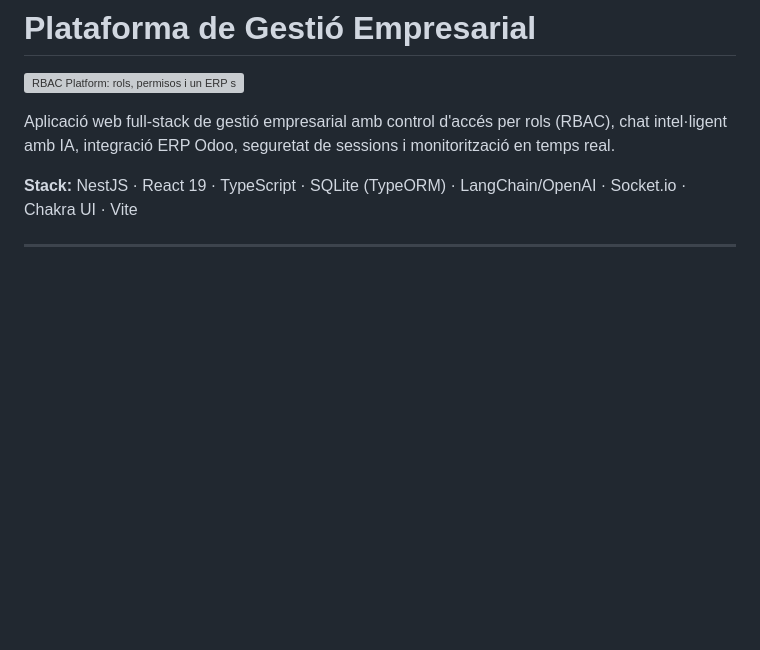
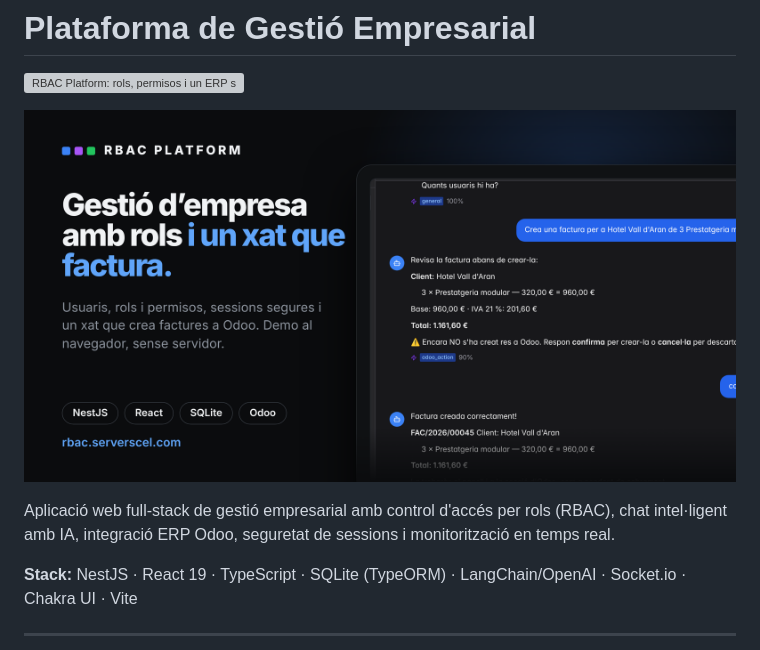
Before and after one commit to Celtico/rbac-platform, a Markdown page: README.md, the part around the change. GitHub-like rendering; pictures changed too: docs/cover-xat.png (added); blank space fills up the shorter version; grey boxes are pictures that could not be loaded.

Commit message:
docs: segona caràtula, la del xat

```diff
--- a/README.md
+++ b/README.md
@@ -1,6 +1,8 @@
 # Plataforma de Gestió Empresarial
 
 ![RBAC Platform: rols, permisos i un ERP simulat, dins del navegador](client/public/cover.png)
+
+![RBAC Platform: gestió d'empresa amb rols i un xat que factura](docs/cover-xat.png)
 
 Aplicació web full-stack de gestió empresarial amb control d'accés per rols (RBAC), chat intel·ligent amb IA, integració ERP Odoo, seguretat de sessions i monitorització en temps real.
 
```
